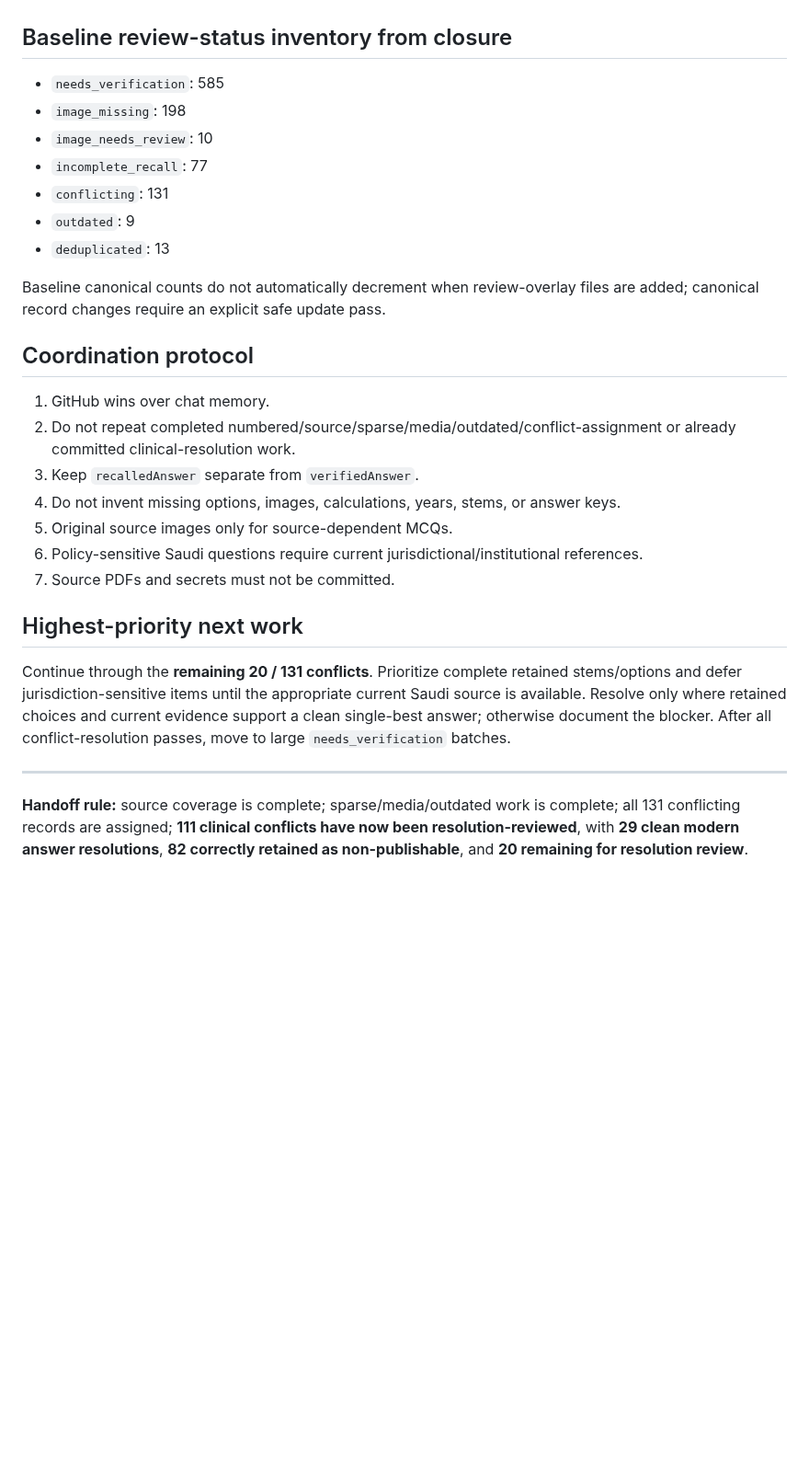
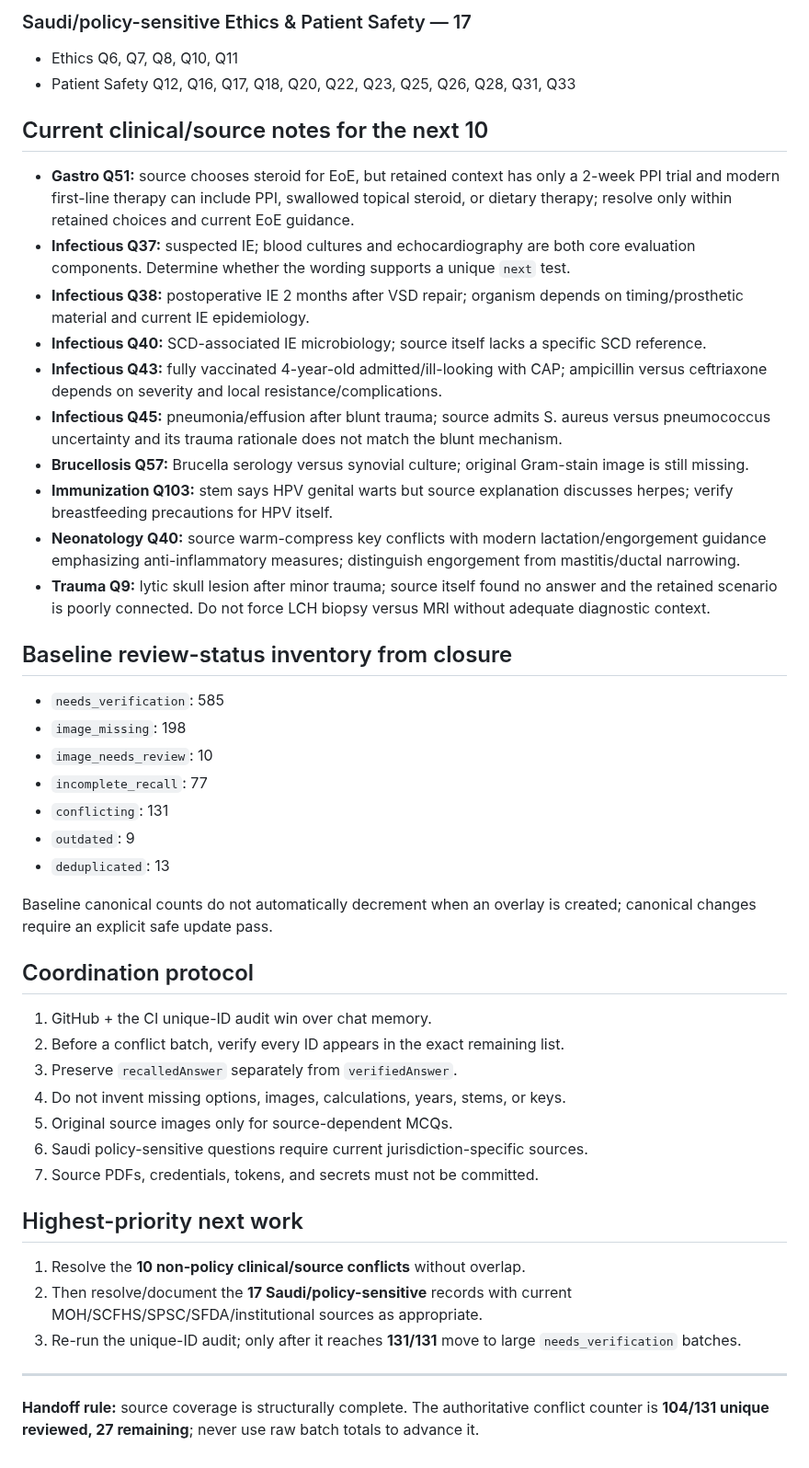
Before and after one commit to drabdulazizalhazmi-hub/-PediaRounds, a Markdown page: master-bank/MASTER_BANK_PROGRESS.md, the part around one of its changes. Shown at 92% size. Rendered like a GitHub page; blank space fills up the shorter version.

```diff
--- a/master-bank/MASTER_BANK_PROGRESS.md
+++ b/master-bank/MASTER_BANK_PROGRESS.md
@@ -41,3 +51,18 @@ Latest resolution files include:
+### Saudi/policy-sensitive Ethics & Patient Safety — 17
+- Ethics Q6, Q7, Q8, Q10, Q11
+- Patient Safety Q12, Q16, Q17, Q18, Q20, Q22, Q23, Q25, Q26, Q28, Q31, Q33
+
+## Current clinical/source notes for the next 10
+- **Gastro Q51:** source chooses steroid for EoE, but retained context has only a 2-week PPI trial and modern first-line therapy can include PPI, swallowed topical steroid, or dietary therapy; resolve only within retained choices and current EoE guidance.
+- **Infectious Q37:** suspected IE; blood cultures and echocardiography are both core evaluation components. Determine whether the wording supports a unique `next` test.
+- **Infectious Q38:** postoperative IE 2 months after VSD repair; organism depends on timing/prosthetic material and current IE epidemiology.
+- **Infectious Q40:** SCD-associated IE microbiology; source itself lacks a specific SCD reference.
+- **Infectious Q43:** fully vaccinated 4-year-old admitted/ill-looking with CAP; ampicillin versus ceftriaxone depends on severity and local resistance/complications.
+- **Infectious Q45:** pneumonia/effusion after blunt trauma; source admits S. aureus versus pneumococcus uncertainty and its trauma rationale does not match the blunt mechanism.
+- **Brucellosis Q57:** Brucella serology versus synovial culture; original Gram-stain image is still missing.
+- **Immunization Q103:** stem says HPV genital warts but source explanation discusses herpes; verify breastfeeding precautions for HPV itself.
+- **Neonatology Q40:** source warm-compress key conflicts with modern lactation/engorgement guidance emphasizing anti-inflammatory measures; distinguish engorgement from mastitis/ductal narrowing.
+- **Trauma Q9:** lytic skull lesion after minor trauma; source itself found no answer and the retained scenario is poorly connected. Do not force LCH biopsy versus MRI without adequate diagnostic context.
 
 ## Baseline review-status inventory from closure
 - `needs_verification`: 585
@@ -48,20 +73,22 @@ Latest resolution files include:
 - `outdated`: 9
 - `deduplicated`: 13
 
-Baseline canonical counts do not automatically decrement when review-overlay files are added; canonical record changes require an explicit safe update pass.
+Baseline canonical counts do not automatically decrement when an overlay is created; canonical changes require an explicit safe update pass.
 
 ## Coordination protocol
-1. GitHub wins over chat memory.
-2. Do not repeat completed numbered/source/sparse/media/outdated/conflict-assignment or already committed clinical-resolution work.
-3. Keep `recalledAnswer` separate from `verifiedAnswer`.
-4. Do not invent missing options, images, calculations, years, stems, or answer keys.
+1. GitHub + the CI unique-ID audit win over chat memory.
+2. Before a conflict batch, verify every ID appears in the exact remaining list.
+3. Preserve `recalledAnswer` separately from `verifiedAnswer`.
+4. Do not invent missing options, images, calculations, years, stems, or keys.
 5. Original source images only for source-dependent MCQs.
-6. Policy-sensitive Saudi questions require current jurisdictional/institutional references.
-7. Source PDFs and secrets must not be committed.
+6. Saudi policy-sensitive questions require current jurisdiction-specific sources.
+7. Source PDFs, credentials, tokens, and secrets must not be committed.
 
 ## Highest-priority next work
-Continue through the **remaining 20 / 131 conflicts**. Prioritize complete retained stems/options and defer jurisdiction-sensitive items until the appropriate current Saudi source is available. Resolve only where retained choices and current evidence support a clean single-best answer; otherwise document the blocker. After all conflict-resolution passes, move to large `needs_verification` batches.
+1. Resolve the **10 non-policy clinical/source conflicts** without overlap.
+2. Then resolve/document the **17 Saudi/policy-sensitive** records with current MOH/SCFHS/SPSC/SFDA/institutional sources as appropriate.
+3. Re-run the unique-ID audit; only after it reaches **131/131** move to large `needs_verification` batches.
 
 ---
 
-**Handoff rule:** source coverage is complete; sparse/media/outdated work is complete; all 131 conflicting records are assigned; **111 clinical conflicts have now been resolution-reviewed**, with **29 clean modern answer resolutions**, **82 correctly retained as non-publishable**, and **20 remaining for resolution review**.
+**Handoff rule:** source coverage is structurally complete. The authoritative conflict counter is **104/131 unique reviewed, 27 remaining**; never use raw batch totals to advance it.
```
Also changed, not shown: other parts of master-bank/MASTER_BANK_PROGRESS.md (+29 -19 lines).
